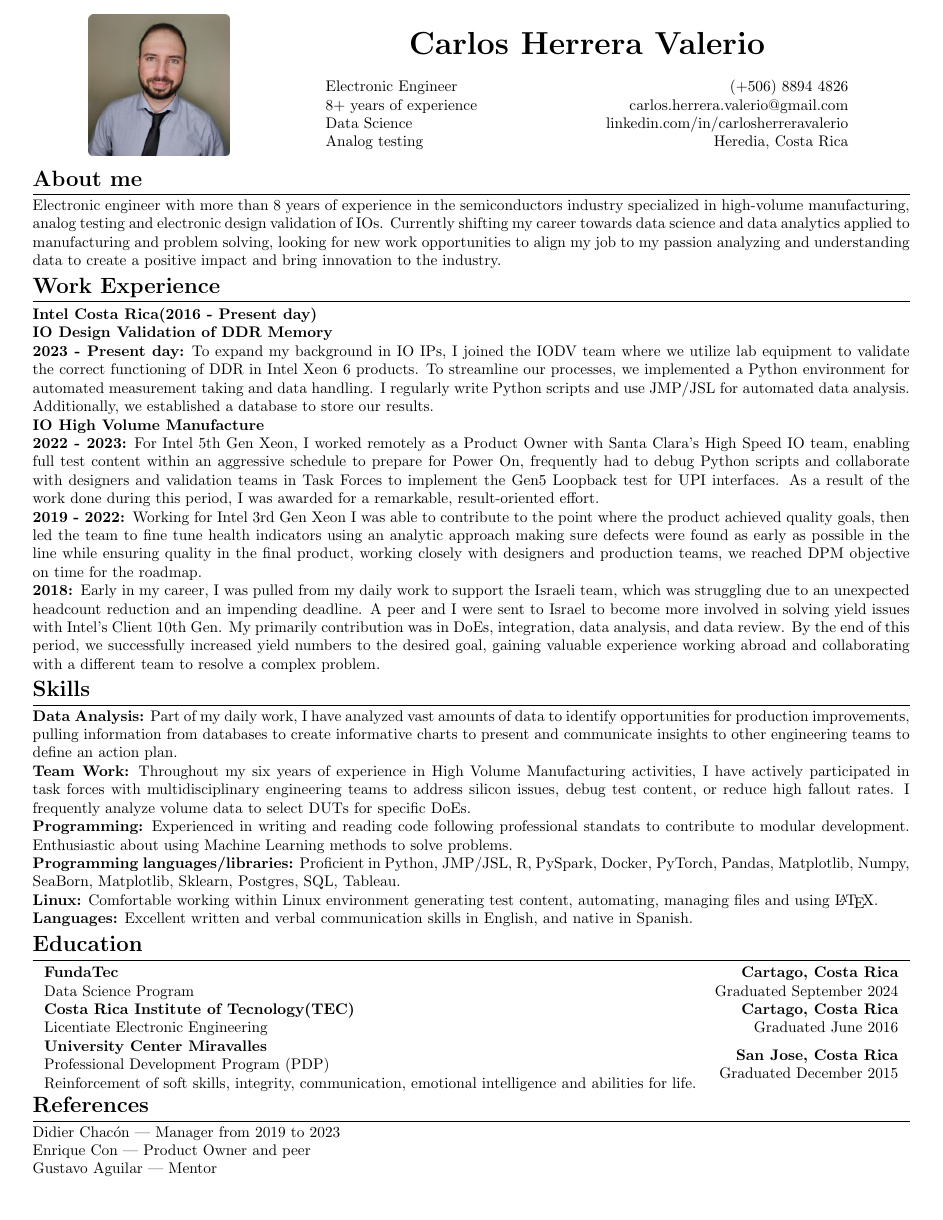
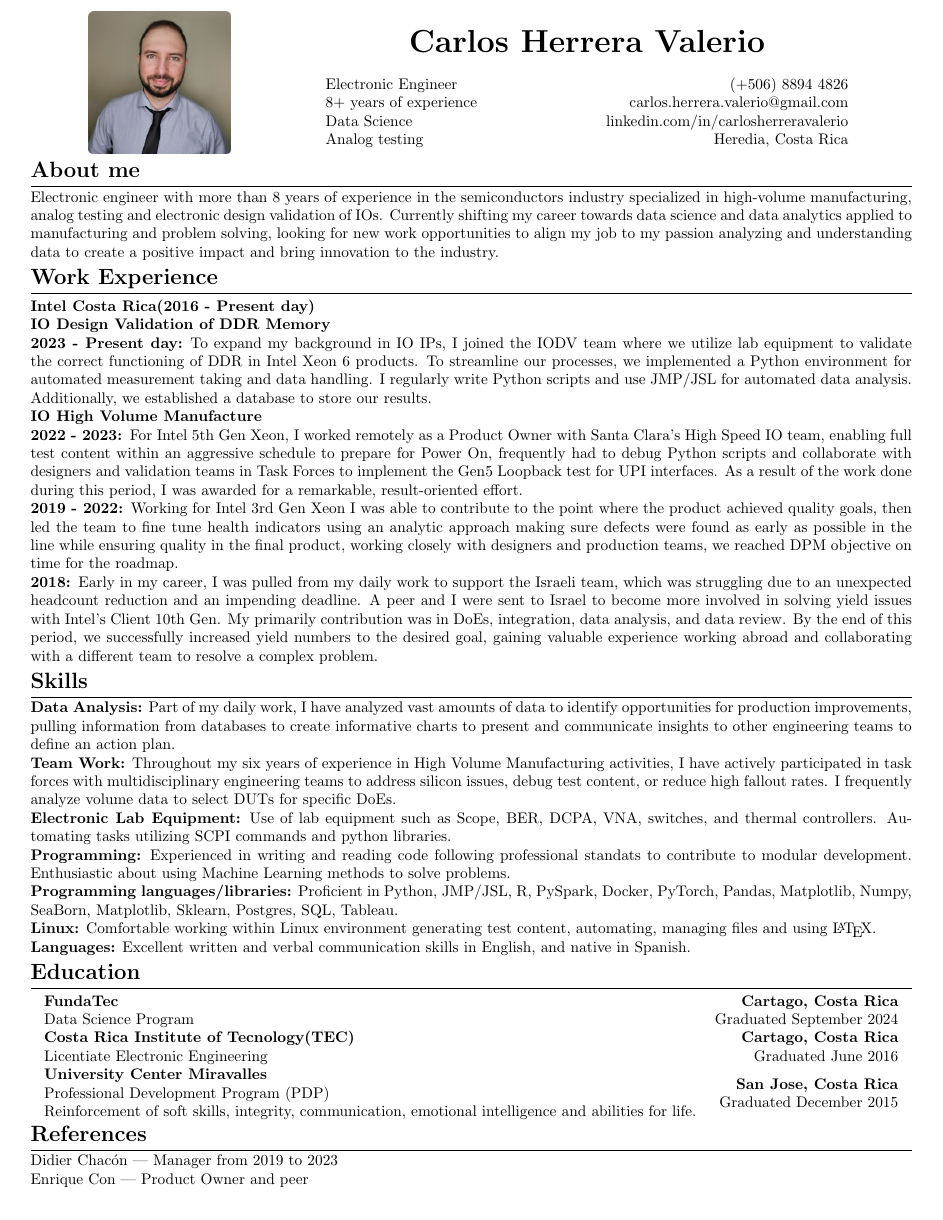
Before and after one commit to cmherrera/portfolio, a LaTeX CV (assets/CV/CV-Carlos_Herrera_Valerio.tex): the whole page. Compiled offline with pdfLaTeX.

Commit message:
Resume update

```diff
--- a/assets/CV/CV-Carlos_Herrera_Valerio.tex
+++ b/assets/CV/CV-Carlos_Herrera_Valerio.tex
@@ -2,7 +2,7 @@
 
 \usepackage{titlesec}
 \usepackage{titling}
-\usepackage[margin=0.75cm]{geometry}
+\usepackage[margin=0.7cm]{geometry}
 \usepackage{float}
 \usepackage{graphicx}
 \graphicspath{ {../img/} }
@@ -38,12 +38,6 @@
 
 \setlength\intextsep{0mm}
 
-\renewcommand{\maketitle}{
-	\begin{center}
-		{\huge\bfseries
-		\theauthor}
-	\end{center}
-}
 
 \hypersetup{
   colorlinks=true,
@@ -74,10 +68,9 @@
 				\href{https://www.linkedin.com/in/carlosherreravalerio/}{linkedin.com/in/carlosherreravalerio}\\
 				Heredia, Costa Rica
 			\end{tabular}} \\
-%	\vspace{-20pt}
  &
 \end{tabular}
-\vspace{-8pt}
+\vspace{-12pt}
 \end{table}
 
 \section{About me}
@@ -102,6 +95,7 @@ Early in my career, I was pulled from my daily work to support the Israeli team,
 \section{Skills}
 \noindent\textbf{Data Analysis:} Part of my daily work, I have analyzed vast amounts of data to identify opportunities for production improvements, pulling information from databases to create informative charts to present and communicate insights to other engineering teams to define an action plan.\\
 \textbf{Team Work:} Throughout my six years of experience in High Volume Manufacturing activities, I have actively participated in task forces with multidisciplinary engineering teams to address silicon issues, debug test content, or reduce high fallout rates. I frequently analyze volume data to select DUTs for specific DoEs.\\
+\textbf{Electronic Lab Equipment:} Use of lab equipment such as Scope, BER, DCPA, VNA, switches, and thermal controllers. Automating tasks utilizing SCPI commands and python libraries.\\
 \textbf{Programming:} Experienced in writing and reading code following professional standats to contribute to modular development. Enthusiastic about using Machine Learning methods to solve problems.\\
 \textbf{Programming languages/libraries:} Proficient in Python, JMP/JSL, R, PySpark, Docker, PyTorch, Pandas, Matplotlib, Numpy, SeaBorn, Matplotlib, Sklearn, Postgres, SQL, Tableau.\\
 \textbf{Linux:} Comfortable working within Linux environment generating test content, automating, managing files and using \LaTeX .\\
@@ -123,7 +117,7 @@ Early in my career, I was pulled from my daily work to support the Israeli team,
 Didier Chacón | Manager from 2019 to 2023\\
 Enrique Con | Product Owner and peer\\
 %Sheryl Johnes | US peer \\
-Gustavo Aguilar | Mentor \\
+%Gustavo Aguilar | Mentor \\
 
 \end{flushleft}
 
```
Also changed, not shown: assets/CV/CV-Carlos_Herrera_Valerio.pdf, 1 other file.
